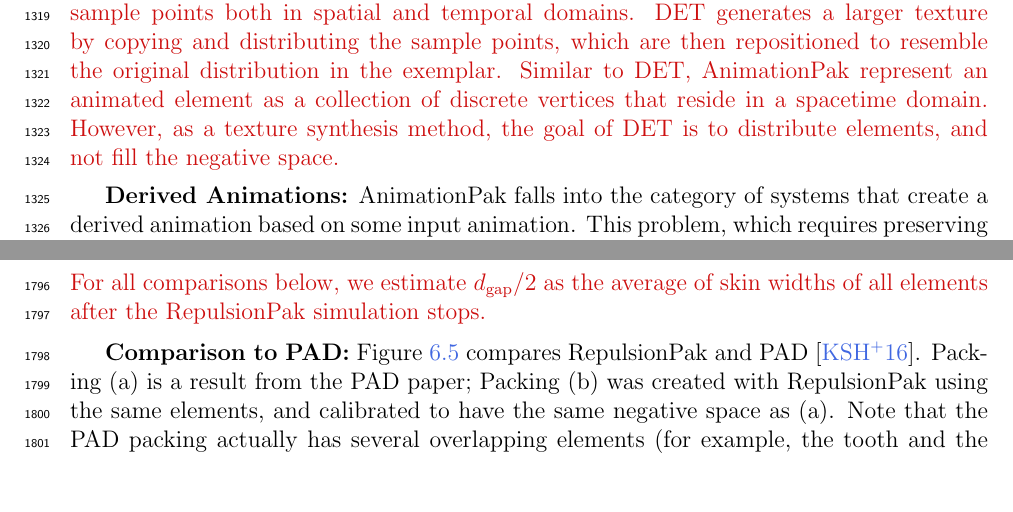
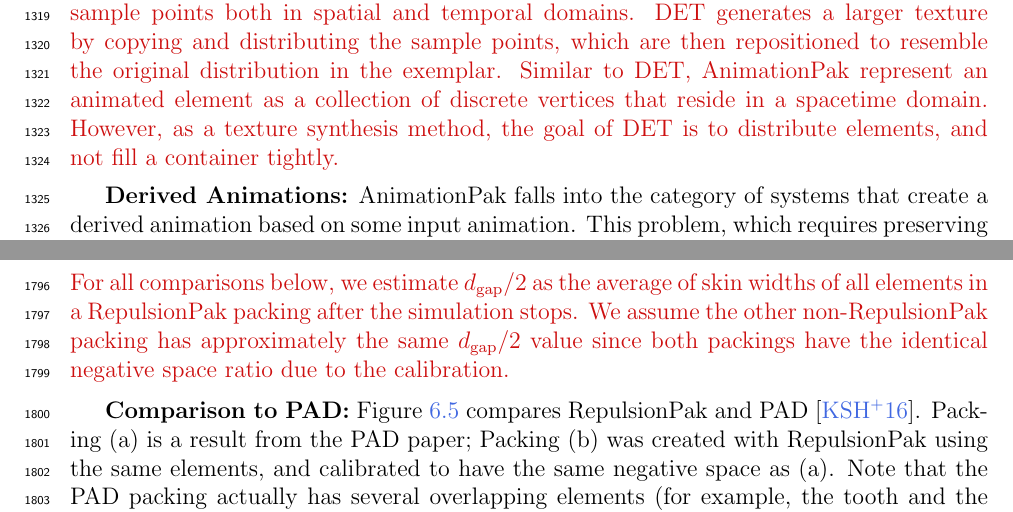
Before and after one commit to azer89/UWaterloo_PhD_Thesis, a LaTeX thesis (thesis.tex, which reads 05_animationpak.tex, 06_evaluation.tex): two parts of pages 92 and 123 of 147, joined at a grey line, cut so that both start at the same text, the shorter picture padded with empty space. Compiled offline with pdfLaTeX.

Commit message:
updoooot

```diff
--- a/05_animationpak.tex
+++ b/05_animationpak.tex
@@ -167,7 +167,7 @@ DET generates a larger texture by copying and distributing the sample points,
 which are then repositioned to resemble the original distribution in the exemplar.
 Similar to DET, AnimationPak represent an animated element as a collection of discrete vertices that
 reside in a spacetime domain. However, as a texture synthesis method,
-the goal of DET is to distribute elements, and not fill the negative space.
+the goal of DET is to distribute elements, and not fill a container tightly.
 }
 
 \textbf{Derived Animations:}
--- a/06_evaluation.tex
+++ b/06_evaluation.tex
@@ -403,7 +402,9 @@ grow into channels of roughly even width.
 {
 	For all comparisons below,
 	we estimate $d_\mathrm{gap}/2$ as the average of skin widths of all elements
-	after the RepulsionPak simulation stops.
+	in a RepulsionPak packing after the simulation stops.
+	We assume the other non-RepulsionPak packing has approximately the same $d_\mathrm{gap}/2$ value
+	since both packings have the identical negative space ratio due to the calibration.
 }
 
 \textbf{Comparison to PAD:}
```
Also changed, not shown: 07_conclusion.tex (+2 -2 lines), figures/animationpak/birb_entering_star.pdf, figures/animationpak/chasing_bird.pdf, 06_evaluation.tex (7 more changed lines).
